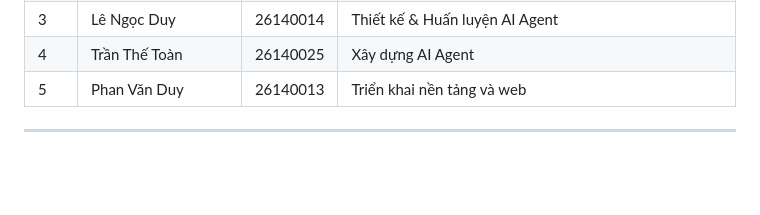
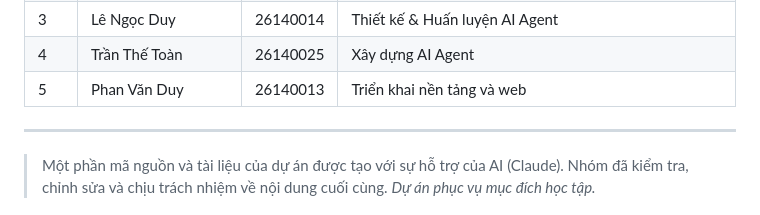
Before and after one commit to cemazzz/ai_coding_assistant_-Misfits-, a Markdown page: README.md, the part around the change. Rendered like a GitHub page; blank space fills up the shorter version.

```diff
--- a/README.md
+++ b/README.md
@@ -100,5 +100,6 @@ Không cần cài đặt thêm phần mềm nào.
 | 5 | Phan Văn Duy| 26140013 | Triển khai nền tảng và web |
 
 ---
-
+> Một phần mã nguồn và tài liệu của dự án được tạo với sự hỗ trợ của AI (Claude).
+> Nhóm đã kiểm tra, chỉnh sửa và chịu trách nhiệm về nội dung cuối cùng.
 *Dự án phục vụ mục đích học tập.*
```
